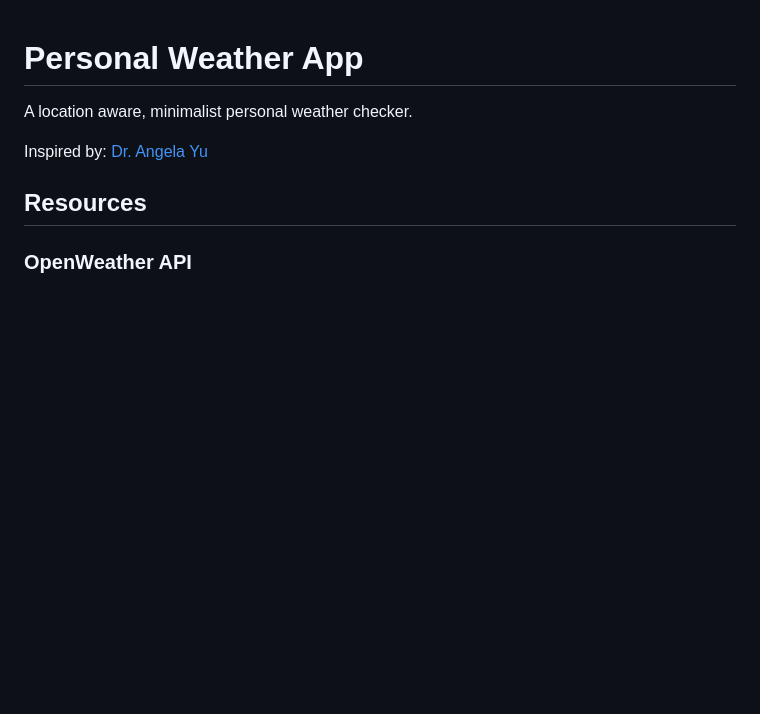
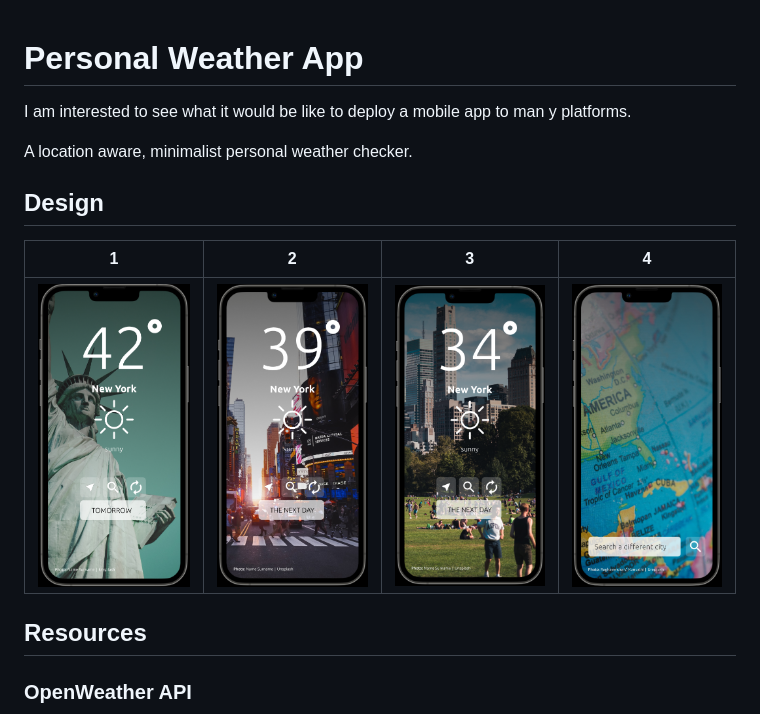
Before and after one commit to mannuelf/flutter-weather-app, a Markdown page: README.md, the part around one of its changes. Rendered like a GitHub page; pictures changed too: .github/img1.png (added), .github/img2.png (added), .github/img3.png (added); blank space fills up the shorter version.

```diff
--- a/README.md
+++ b/README.md
@@ -1,8 +1,14 @@
 # Personal Weather App
+
+I am interested to see what it would be like to deploy a mobile app to man y platforms.
 
 A location aware, minimalist personal weather checker.
 
-Inspired by: [Dr. Angela Yu](https://www.udemy.com/course/flutter-bootcamp-with-dart/)
+## Design
+
+| 1 | 2 | 3 | 4 |
+| ----------- | ----------- | ----------- | ----------- |
+| ![img1](.github/img1.png) | ![img2](.github/img2.png) | ![img3](.github/img3.png) | ![img4](.github/img4.png) |
 
 ## Resources
 
```
Also changed, not shown: other parts of README.md (+2 -0 lines).
